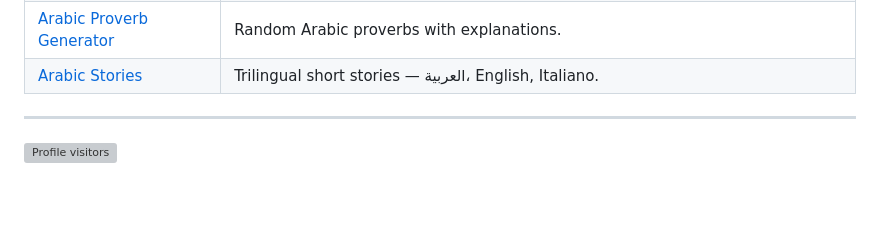
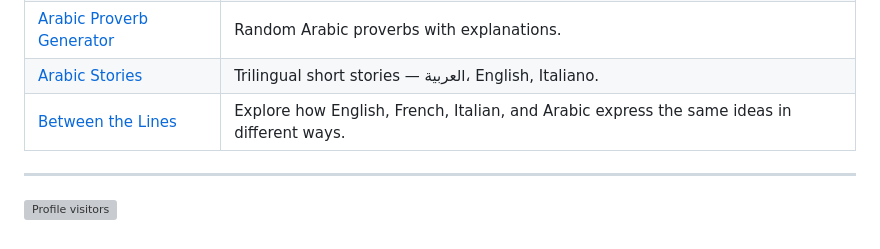
Before and after one commit to motazsaad/motazsaad.github.io, a Markdown page: index.md, the part around the change. Rendered like a GitHub page; blank space fills up the shorter version; grey boxes are pictures that could not be loaded.

Commit message:
Link language patterns project
Co-authored-by: Copilot <223556219+Copilot@users.noreply.github.com>

```diff
--- a/index.md
+++ b/index.md
@@ -46,6 +46,7 @@ Motaz Saad is a Researcher and university professor in Artificial Intelligence.
 | [LLM Prompt Library](https://motazsaad.github.io/llm-prompt-library/) | Curated copy-paste prompts across categories. |
 | [Arabic Proverb Generator](https://motazsaad.github.io/arabic-proverb-generator/) | Random Arabic proverbs with explanations. |
 | [Arabic Stories](https://motazsaad.github.io/arabic-stories/) | Trilingual short stories — العربية، English, Italiano. |
+| [Between the Lines](https://motazsaad.github.io/language-patterns/) | Explore how English, French, Italian, and Arabic express the same ideas in different ways. |
 
 ---
 
```
